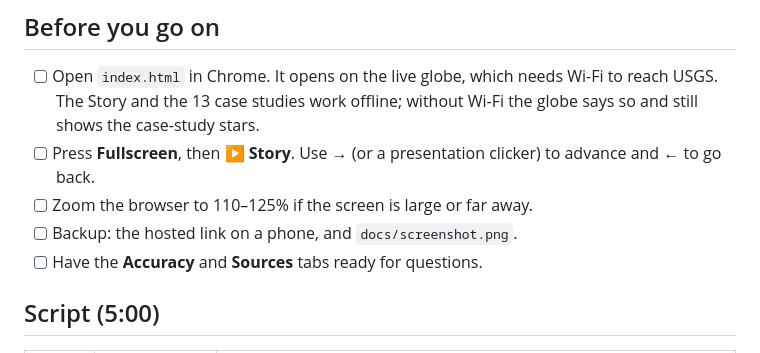
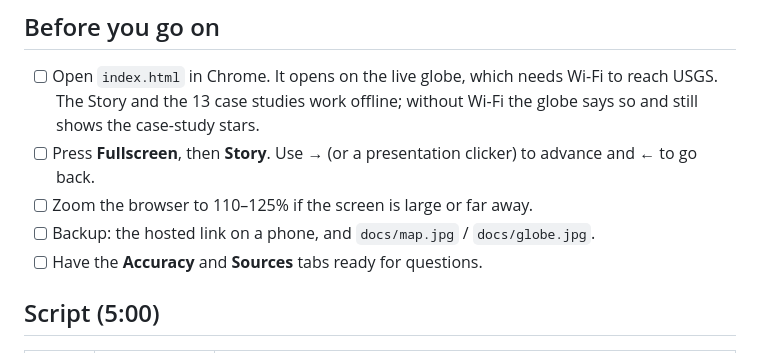
Before and after one commit to siansation/Afterquake, a Markdown page: PITCH.md, the part around one of its changes. GitHub-like rendering.

```diff
--- a/PITCH.md
+++ b/PITCH.md
@@ -7,9 +7,9 @@
 ## Before you go on
 
 - [ ] Open `index.html` in Chrome. It opens on the live globe, which needs Wi-Fi to reach USGS. The Story and the 13 case studies work offline; without Wi-Fi the globe says so and still shows the case-study stars.
-- [ ] Press **Fullscreen**, then **▶ Story**. Use **→** (or a presentation clicker) to advance and **←** to go back.
+- [ ] Press **Fullscreen**, then **Story**. Use **→** (or a presentation clicker) to advance and **←** to go back.
 - [ ] Zoom the browser to 110–125% if the screen is large or far away.
-- [ ] Backup: the hosted link on a phone, and `docs/screenshot.png`.
+- [ ] Backup: the hosted link on a phone, and `docs/map.jpg` / `docs/globe.jpg`.
 - [ ] Have the **Accuracy** and **Sources** tabs ready for questions.
 
 ## Script (5:00)
```
Also changed, not shown: other parts of PITCH.md (+1 -1 lines), README.md (+6 -5 lines), docs/globe.jpg, docs/map.jpg (added), docs/screenshot.png (deleted), 3 other files.
